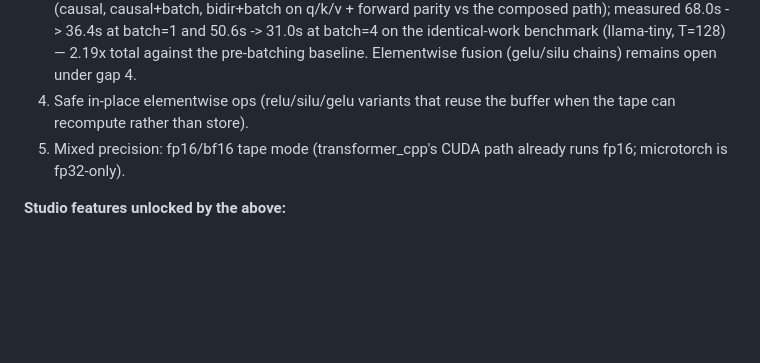
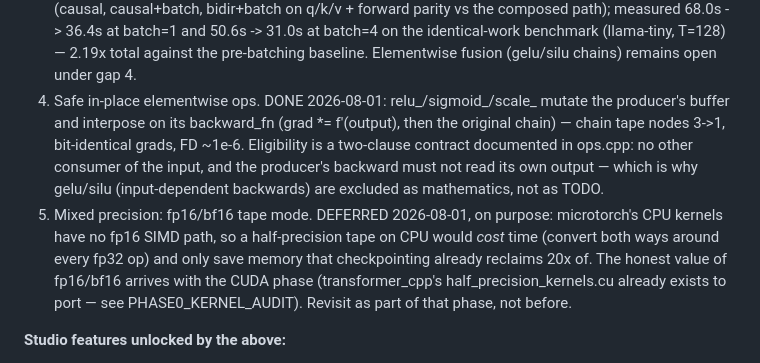
Before and after one commit to JohnnyTeutonic/microtorch, a Markdown page: STUDIO_PLAN.md, the part around the change. Drawn GitHub-style; blank space fills up the shorter version.

Commit message:
STUDIO_PLAN: mark in-place ops DONE, mixed precision DEFERRED with reasoning
fp16/bf16 on a CPU-only tape costs wall clock (round-trip conversion
per op, no fp16 SIMD path) to save memory checkpointing already
reclaims 20x of; the value arrives with the CUDA phase where
half_precision_kernels.cu is waiting to be ported. Deferral is a
decision with a rationale, not a gap.

Co-Authored-By: Claude Fable 5 <noreply@anthropic.com>

```diff
--- a/STUDIO_PLAN.md
+++ b/STUDIO_PLAN.md
@@ -189,10 +189,22 @@ by leverage. Deliberately rejected framings are recorded too.
    identical-work benchmark (llama-tiny, T=128) — 2.19x total against the
    pre-batching baseline. Elementwise fusion (gelu/silu chains) remains
    open under gap 4.
-4. Safe in-place elementwise ops (relu/silu/gelu variants that reuse the
-   buffer when the tape can recompute rather than store).
-5. Mixed precision: fp16/bf16 tape mode (transformer_cpp's CUDA path
-   already runs fp16; microtorch is fp32-only).
+4. Safe in-place elementwise ops. DONE 2026-08-01: relu_/sigmoid_/scale_
+   mutate the producer's buffer and interpose on its backward_fn
+   (grad *= f'(output), then the original chain) — chain tape nodes
+   3->1, bit-identical grads, FD ~1e-6. Eligibility is a two-clause
+   contract documented in ops.cpp: no other consumer of the input, and
+   the producer's backward must not read its own output — which is why
+   gelu/silu (input-dependent backwards) are excluded as mathematics,
+   not as TODO.
+5. Mixed precision: fp16/bf16 tape mode. DEFERRED 2026-08-01, on
+   purpose: microtorch's CPU kernels have no fp16 SIMD path, so a
+   half-precision tape on CPU would *cost* time (convert both ways
+   around every fp32 op) and only save memory that checkpointing
+   already reclaims 20x of. The honest value of fp16/bf16 arrives with
+   the CUDA phase (transformer_cpp's half_precision_kernels.cu already
+   exists to port — see PHASE0_KERNEL_AUDIT). Revisit as part of that
+   phase, not before.
 
 **Studio features unlocked by the above:**
 - Fit-to-VRAM budgeter: profile the parsed architecture, auto-place
```
